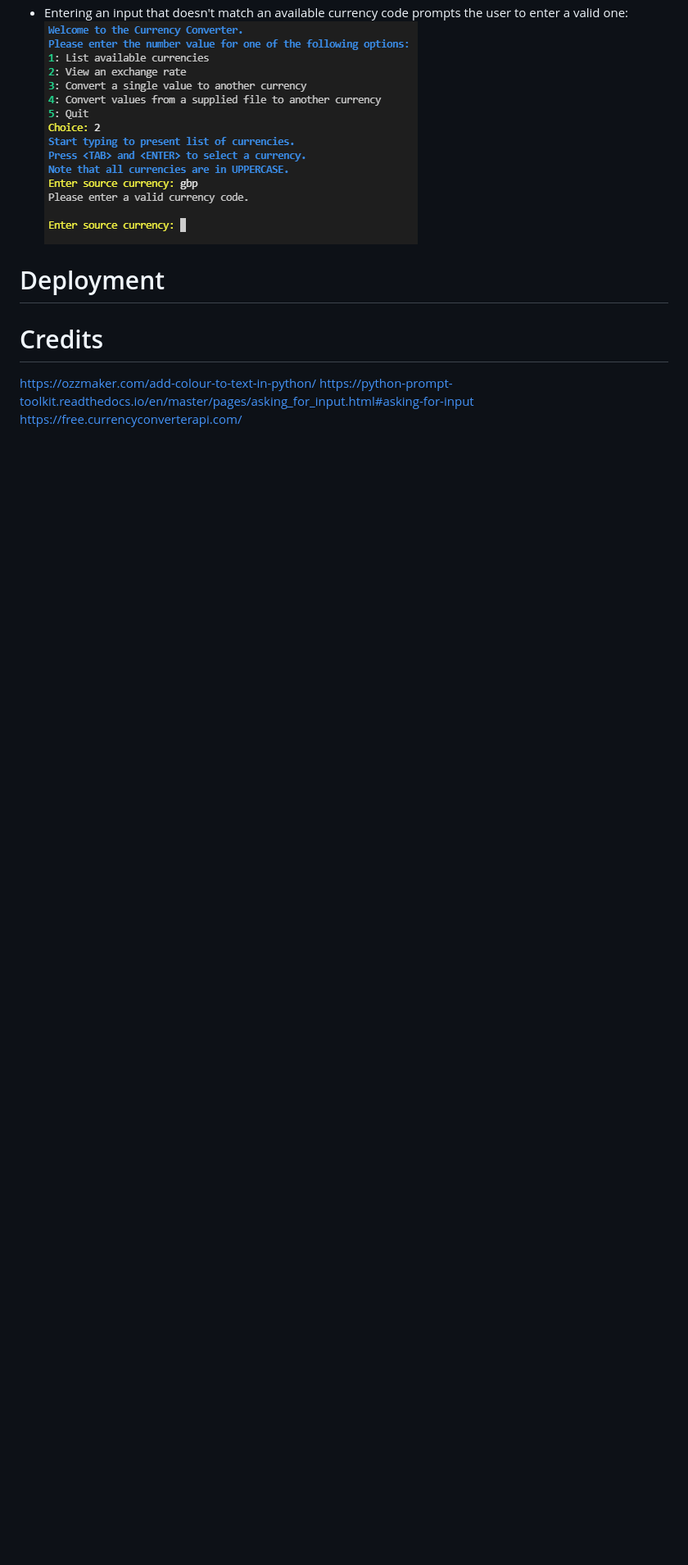
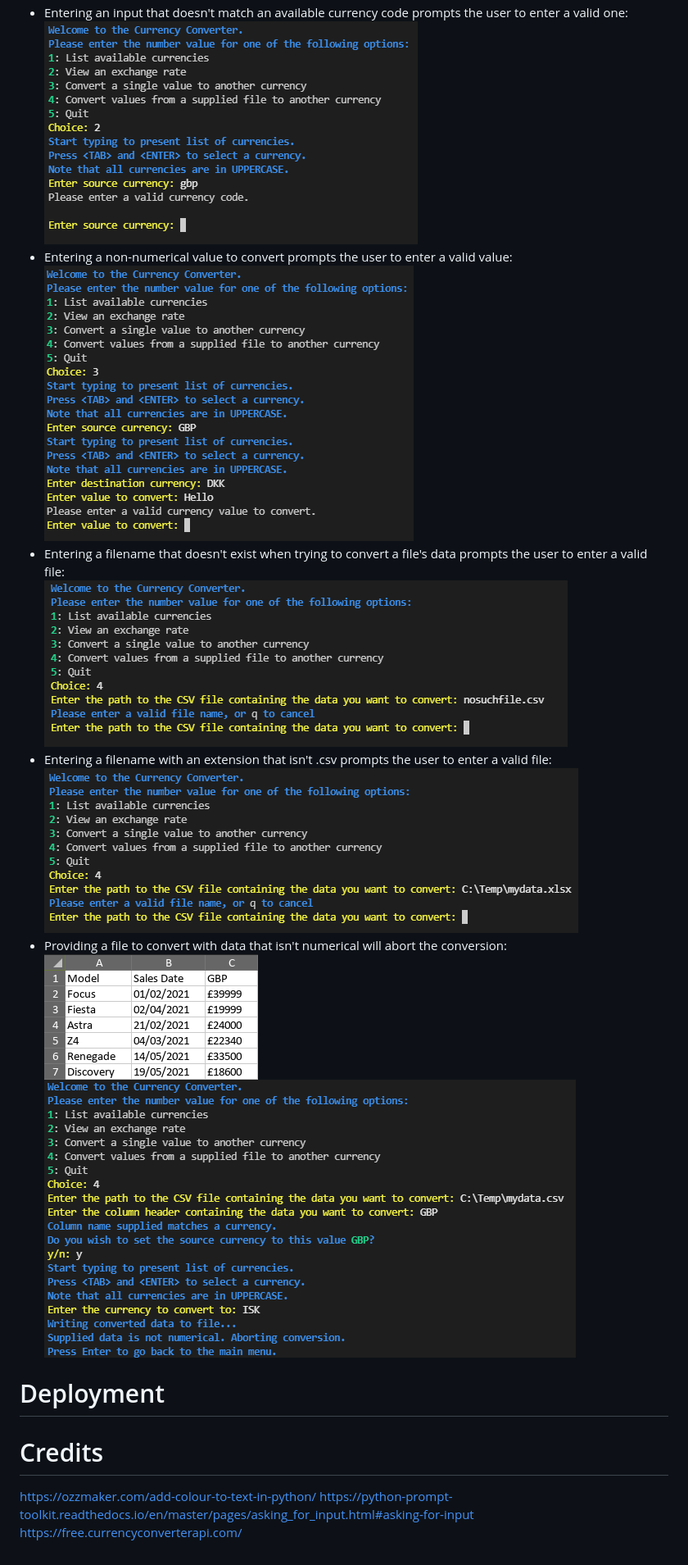
Before and after one commit to SiJiL82/currency-converter, a Markdown page: README.md, the part around the change. Shown: that part at 82% size. Drawn GitHub-style; pictures changed too: readme-assets/images/testing_file_with_invalid_data.png (added), readme-assets/images/testing_invalid_extension.png (added), readme-assets/images/testing_invalid_file.png (added); blank space fills up the shorter version.

Commit message:
Add file testing desc to Readme

```diff
--- a/README.md
+++ b/README.md
@@ -114,6 +114,15 @@ Below is a high level overview of the workflow through the application.
     ![Invalid Menu String Choice](readme-assets/images/testing_invalid_string_menu_choice.png)
 - Entering an input that doesn't match an available currency code prompts the user to enter a valid one:
 ![Invalid Currency Code](readme-assets/images/testing_invalid_currency.png)
+- Entering a non-numerical value to convert prompts the user to enter a valid value:
+![Invalid Value To Convert](readme-assets/images/testing_invalid_conversion_value.png)
+- Entering a filename that doesn't exist when trying to convert a file's data prompts the user to enter a valid file:
+![Invalid File Path](readme-assets/images/testing_invalid_file.png)
+- Entering a filename with an extension that isn't .csv prompts the user to enter a valid file:
+![Invalid File Extension](readme-assets/images/testing_invalid_extension.png)
+- Providing a file to convert with data that isn't numerical will abort the conversion:
+![Invalid File Data Example](readme-assets/images/testing_file_with_invalid_data.png)
+![Invalid File Data](readme-assets/images/testing_invalid_file_data.png)
 # Deployment
 
 # Credits
```
